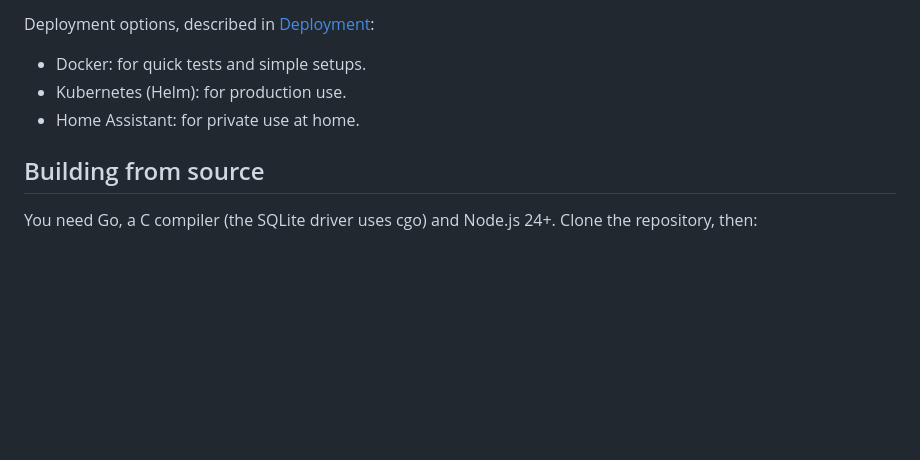
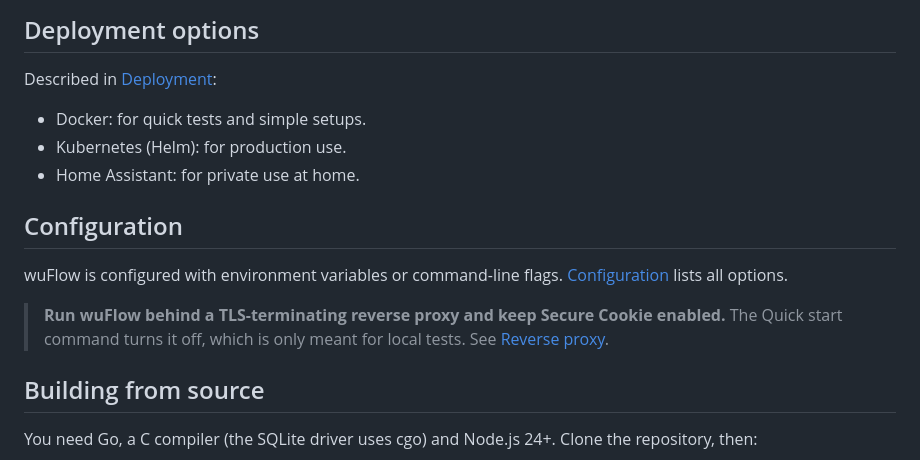
Before and after one commit to pwurbs/wuflow, a Markdown page: README.md, the part around one of its changes. Drawn GitHub-style; blank space fills up the shorter version.

```diff
--- a/README.md
+++ b/README.md
@@ -75,8 +62,14 @@ Data is stored in an embedded SQLite database in the `/data` volume. PostgreSQL
 
-Deployment options, described in [Deployment](docs/deployment.md#deployment-options):
+## Deployment options
+Described in [Deployment](docs/deployment.md#deployment-options):
 - Docker: for quick tests and simple setups.
 - Kubernetes (Helm): for production use.
 - Home Assistant: for private use at home.
+
+## Configuration
+wuFlow is configured with environment variables or command-line flags. [Configuration](docs/configuration.md) lists all options.
+
+> **Run wuFlow behind a TLS-terminating reverse proxy and keep Secure Cookie enabled.** The Quick start command turns it off, which is only meant for local tests. See [Reverse proxy](docs/deployment.md#reverse-proxy).
 
 ## Building from source
 You need Go, a C compiler (the SQLite driver uses cgo) and Node.js 24+. Clone the repository, then:
```
Also changed, not shown: other parts of README.md (+25 -65 lines), CLAUDE.md (+2 -0 lines), 1 other file.
